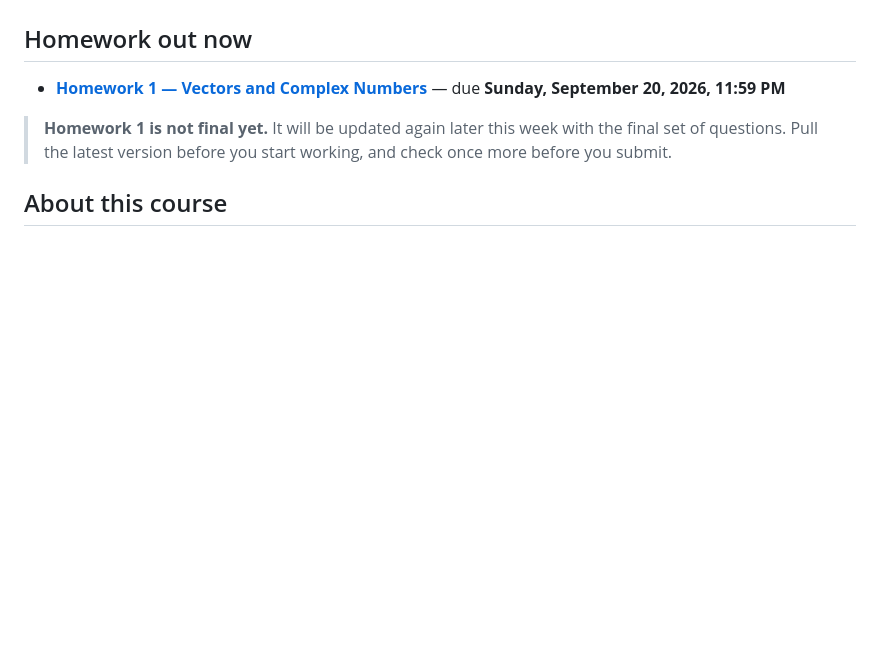
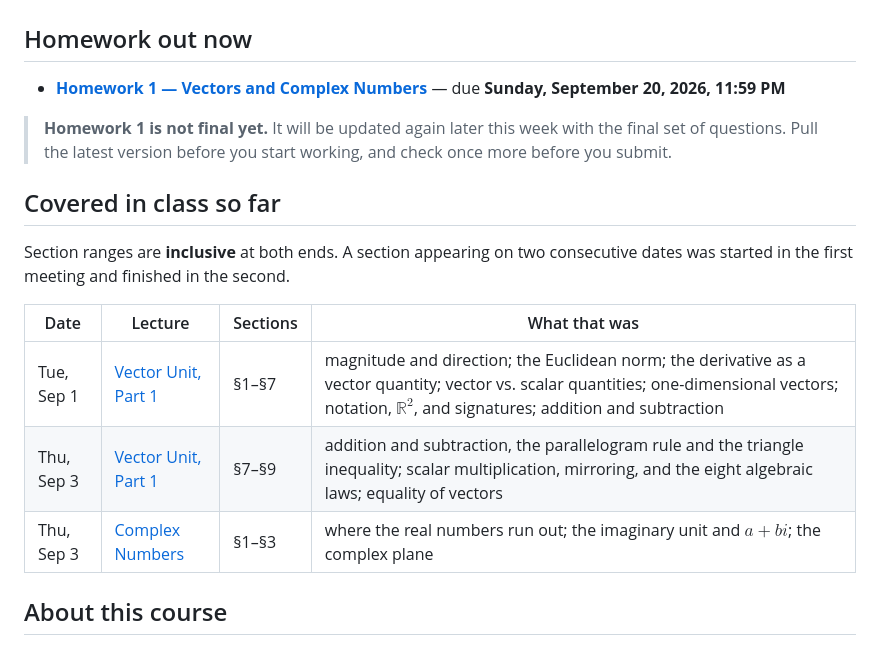
Before and after one commit to KevBedoya/MATH231-Queens-College-Fall-2026-Linear-Algebra-I-, a Markdown page: README.md, the part around the change. Rendered like a GitHub page; blank space fills up the shorter version.

Commit message:
Add a lecture recap table to the top of the README
Records what was covered on each meeting date with links to the
corresponding lecture PDFs, so students can find the notes behind a
given class without guessing at section numbers. Ranges are inclusive at
both ends, and a section spanning two dates is shown on both.

Covers Sep 1 and Sep 3.

Co-Authored-By: Claude Opus 5 (1M context) <noreply@anthropic.com>
Claude-Session: https://claude.ai/code/session_01GBF9ce962NXL3z4bbtU6Qs

```diff
--- a/README.md
+++ b/README.md
@@ -8,6 +8,17 @@
 > **Homework 1 is not final yet.** It will be updated again later this week with
 > the final set of questions. Pull the latest version before you start working,
 > and check once more before you submit.
+
+## Covered in class so far
+
+Section ranges are **inclusive** at both ends. A section appearing on two
+consecutive dates was started in the first meeting and finished in the second.
+
+| Date | Lecture | Sections | What that was |
+|---|---|---|---|
+| Tue, Sep 1 | [Vector Unit, Part 1](lectures/vector-unit/MATH231_vectors_1_definition_and_arithmetic.pdf) | §1–§7 | magnitude and direction; the Euclidean norm; the derivative as a vector quantity; vector vs. scalar quantities; one-dimensional vectors; notation, $\mathbb{R}^2$, and signatures; addition and subtraction |
+| Thu, Sep 3 | [Vector Unit, Part 1](lectures/vector-unit/MATH231_vectors_1_definition_and_arithmetic.pdf) | §7–§9 | addition and subtraction, the parallelogram rule and the triangle inequality; scalar multiplication, mirroring, and the eight algebraic laws; equality of vectors |
+| Thu, Sep 3 | [Complex Numbers](lectures/vector-unit/MATH231_complex_numbers.pdf) | §1–§3 | where the real numbers run out; the imaginary unit and $a+bi$; the complex plane |
 
 ## About this course
 
```
